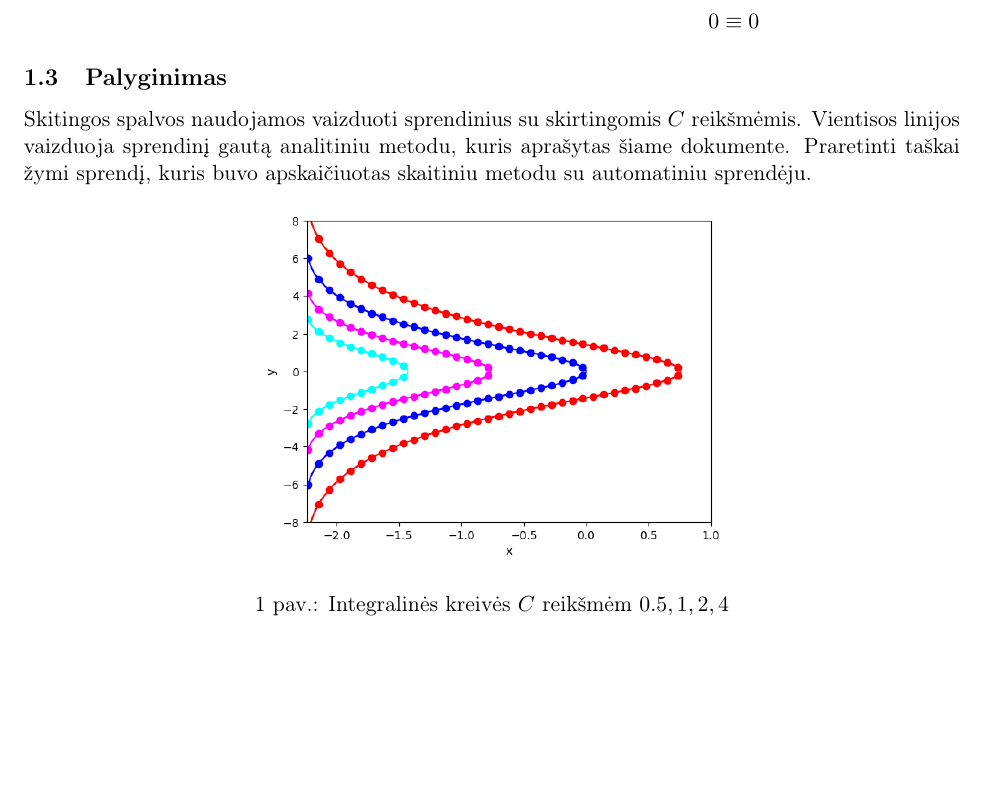
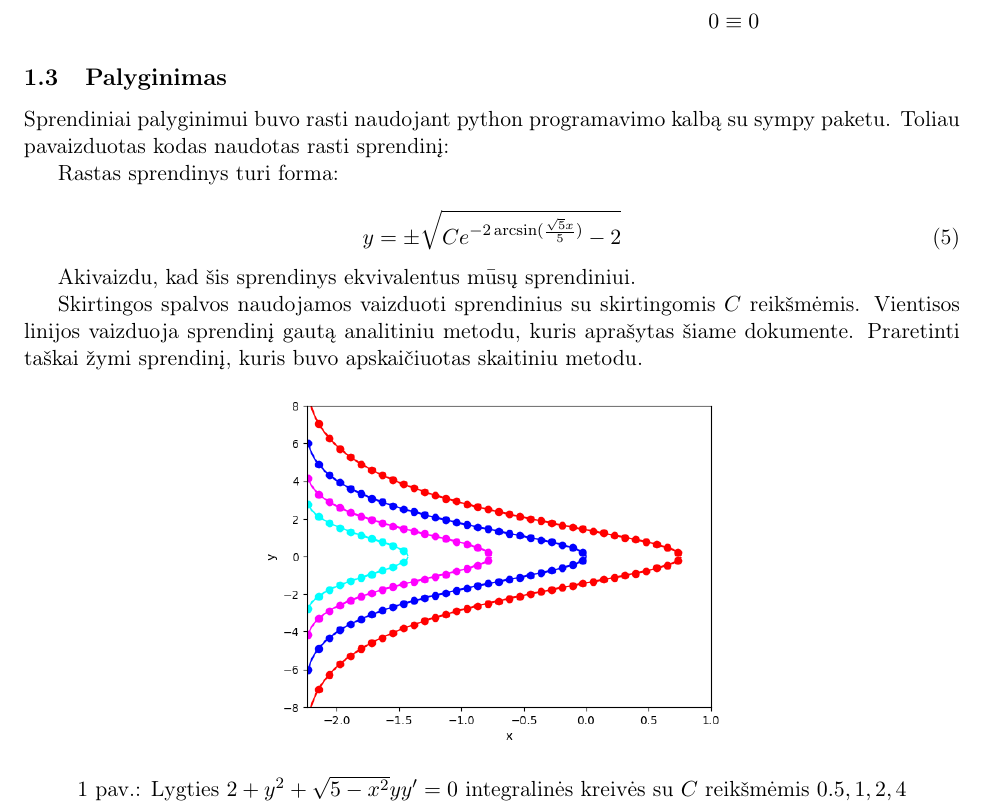
Before and after one commit to ArnasVaic/semester-7, a LaTeX document (mathematical-modelling/task-1/report.tex): part of page 2 of 7, cut so that both start at the same text, the shorter picture padded with empty space. Compiled offline with pdfLaTeX.

Commit message:
add non working snippets

```diff
--- a/mathematical-modelling/task-1/report.tex
+++ b/mathematical-modelling/task-1/report.tex
@@ -6,7 +6,7 @@
 \usepackage{amssymb}
 \usepackage[T1]{fontenc}
 \usepackage[lithuanian]{babel}
-
+\usepackage{minted}
 % Margins
 \topmargin=-0.45in
 \evensidemargin=0in
@@ -79,14 +81,35 @@ tada
 
 \subsection{Palyginimas}
 
-Skitingos spalvos naudojamos vaizduoti sprendinius su skirtingomis $C$ reikšmėmis.
+Sprendiniai palyginimui buvo rasti naudojant
+python programavimo kalbą su sympy paketu.
+Toliau pavaizduotas kodas naudotas rasti sprendinį:
+
+% \begin{minted}{python}
+% from sympy import *
+% x = symbols('x')
+% y = Function('y')(x)
+% equation = Eq(2 + y**2 + y.diff(x) * y * sqrt(5 - x**2), 0)
+% solutions = dsolve(equation)
+% display(solutions[0], solutions[1])
+% \end{minted}
+
+Rastas sprendinys turi forma:
+
+\begin{equation}
+y=\pm\sqrt{Ce^{-2\arcsin(\frac{\sqrt{5}x}{5})}-2}
+\end{equation}
+
+Akivaizdu, kad šis sprendinys ekvivalentus mūsų sprendiniui.
+
+Skirtingos spalvos naudojamos vaizduoti sprendinius su skirtingomis $C$ reikšmėmis.
 Vientisos linijos vaizduoja sprendinį gautą analitiniu metodu, kuris aprašytas šiame dokumente.
-Praretinti taškai žymi sprendį, kuris buvo apskaičiuotas skaitiniu metodu su automatiniu sprendėju.
+Praretinti taškai žymi sprendinį, kuris buvo apskaičiuotas skaitiniu metodu.
 
 \begin{figure}[h!]
     \centering
     \includegraphics[width=0.5\textwidth]{1.png}
-    \caption{Integralinės kreivės $C$ reikšmėm $0.5, 1, 2, 4$}
+    \caption{Lygties $2+y^2+\sqrt{5-x^2}yy'=0$ integralinės kreivės su $C$ reikšmėmis $0.5, 1, 2, 4$}
     \label{fig:pvz1}
 \end{figure}
 
```
Also changed, not shown: mathematical-modelling/task-1/report.tex (8 more changed lines), 2 other files.
